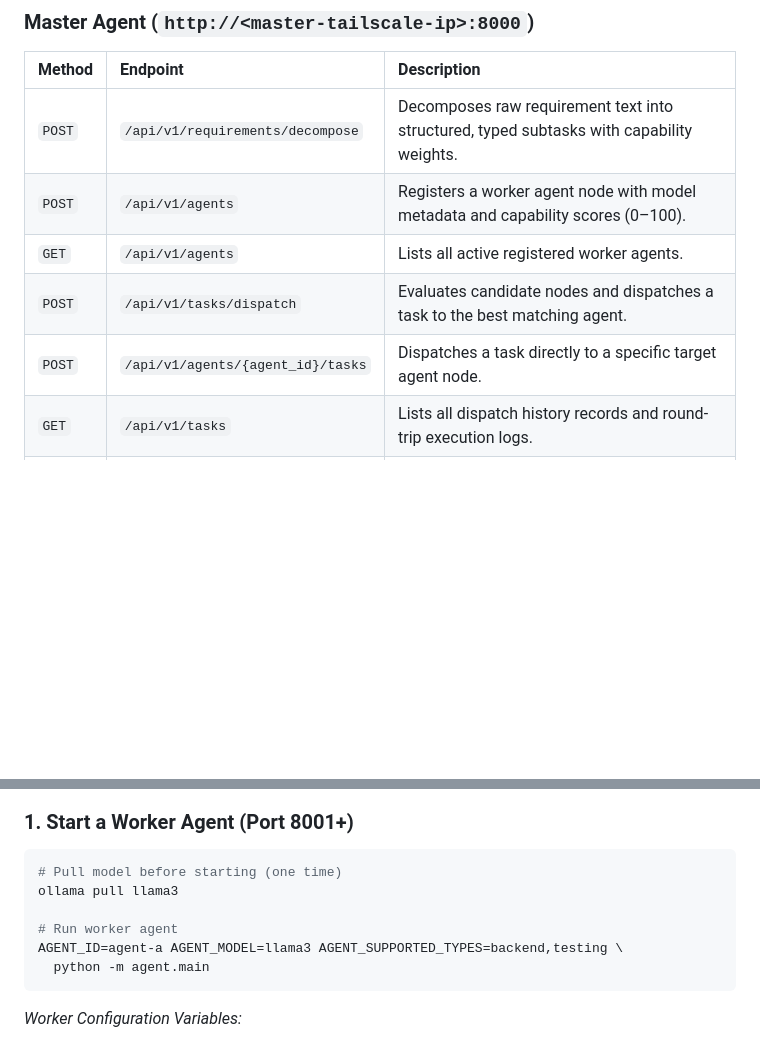
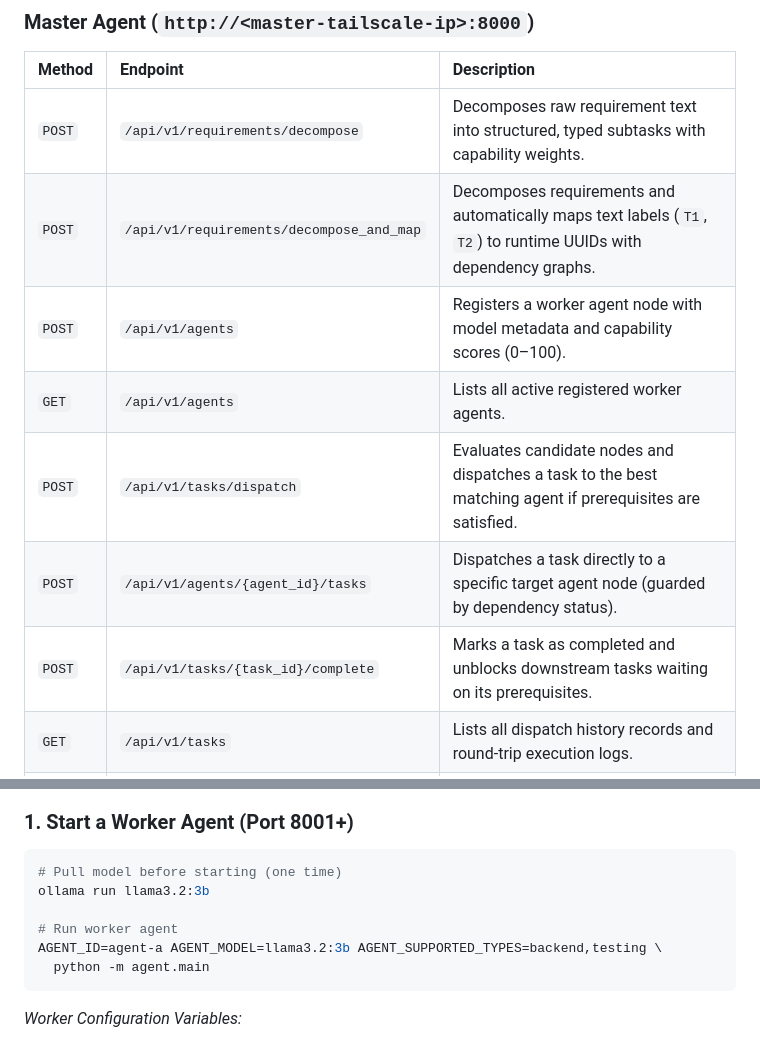
Before and after one commit to handefidan/Team7-Distributed-Agents, a Markdown page: README.md, 2 parts joined by grey strips. Drawn GitHub-style; blank space fills up the shorter version.

````diff
--- a/README.md
+++ b/README.md
@@ -46,10 +48,12 @@ All Master and Worker endpoints bind strictly to the private Tailscale interface
 | Method | Endpoint | Description |
 | :--- | :--- | :--- |
 | `POST` | `/api/v1/requirements/decompose` | Decomposes raw requirement text into structured, typed subtasks with capability weights. |
+| `POST` | `/api/v1/requirements/decompose_and_map` | Decomposes requirements and automatically maps text labels (`T1`, `T2`) to runtime UUIDs with dependency graphs. |
 | `POST` | `/api/v1/agents` | Registers a worker agent node with model metadata and capability scores (0–100). |
 | `GET`  | `/api/v1/agents` | Lists all active registered worker agents. |
-| `POST` | `/api/v1/tasks/dispatch` | Evaluates candidate nodes and dispatches a task to the best matching agent. |
-| `POST` | `/api/v1/agents/{agent_id}/tasks` | Dispatches a task directly to a specific target agent node. |
+| `POST` | `/api/v1/tasks/dispatch` | Evaluates candidate nodes and dispatches a task to the best matching agent if prerequisites are satisfied. |
+| `POST` | `/api/v1/agents/{agent_id}/tasks` | Dispatches a task directly to a specific target agent node (guarded by dependency status). |
+| `POST` | `/api/v1/tasks/{task_id}/complete` | Marks a task as completed and unblocks downstream tasks waiting on its prerequisites. |
 | `GET`  | `/api/v1/tasks` | Lists all dispatch history records and round-trip execution logs. |
 | `GET`  | `/api/v1/tasks/{task_id}` | Retrieves dispatch status, errors, and worker acknowledgement for a specific task. |
 
@@ -70,10 +74,10 @@ Each node must run Tailscale logged into the team tailnet (`tailscale up`). Serv
 ### 1. Start a Worker Agent (Port 8001+)
 ```bash
 # Pull model before starting (one time)
-ollama pull llama3
+ollama run llama3.2:3b
 
 # Run worker agent
-AGENT_ID=agent-a AGENT_MODEL=llama3 AGENT_SUPPORTED_TYPES=backend,testing \
+AGENT_ID=agent-a AGENT_MODEL=llama3.2:3b AGENT_SUPPORTED_TYPES=backend,testing \
   python -m agent.main
 ```
 *Worker Configuration Variables:*
````
Also changed, not shown: other parts of README.md (+21 -17 lines).
